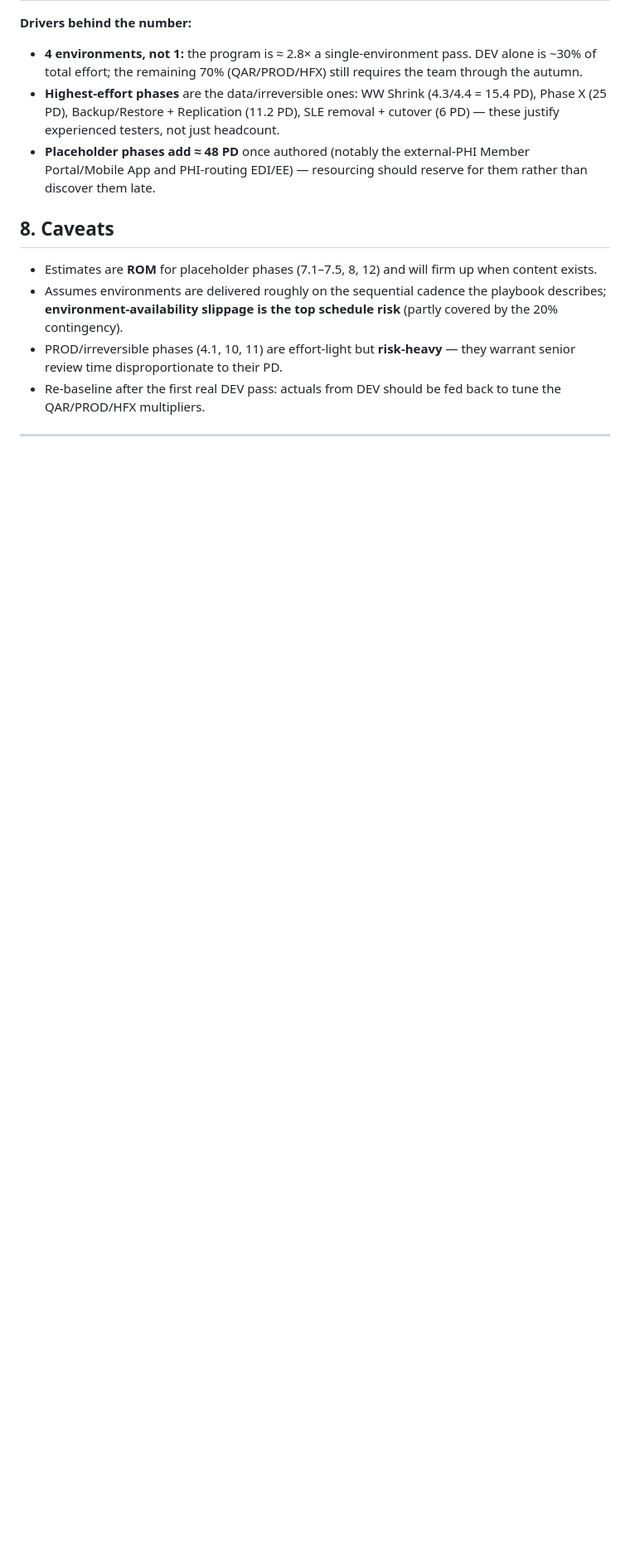
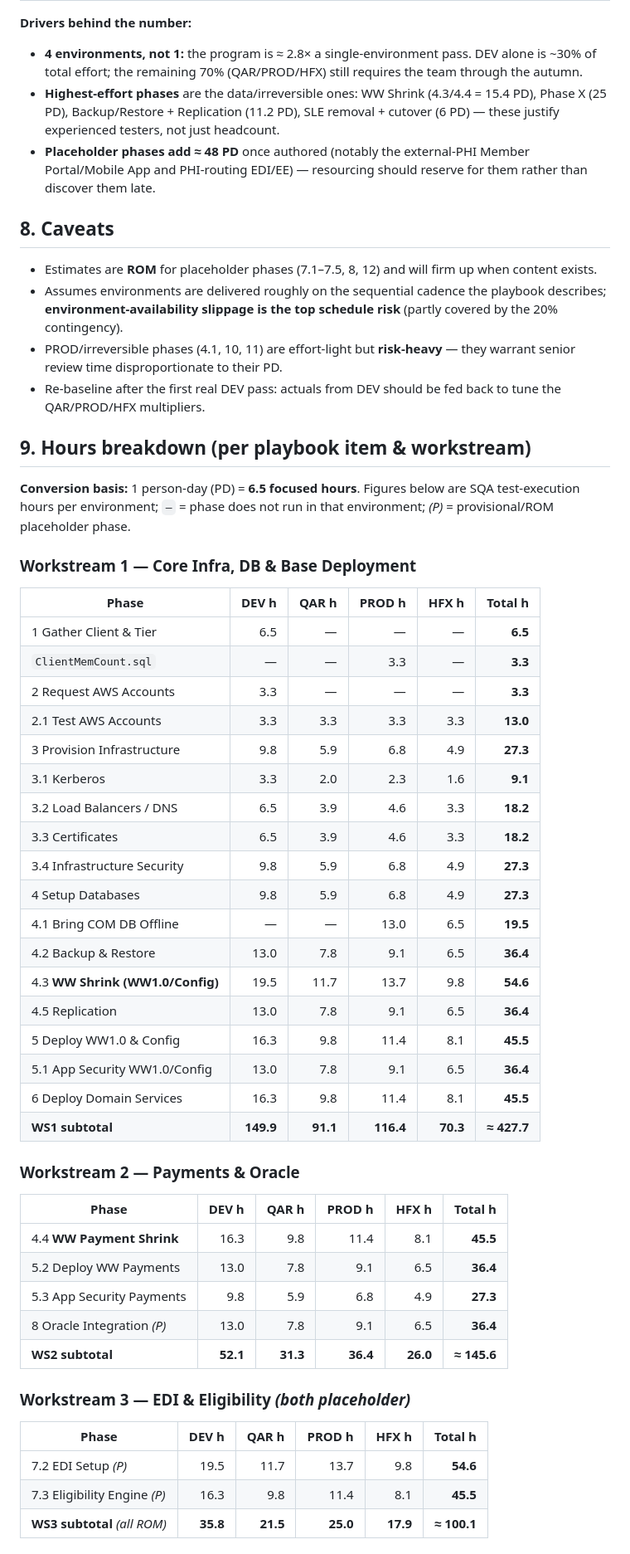
Before and after one commit to jdaddy2179/WWSHRINK, a Markdown page: qa/TestEstimates.md, the part around one of its changes. Shown at 83% size. Rendered like a GitHub page; blank space fills up the shorter version.

```diff
--- a/qa/TestEstimates.md
+++ b/qa/TestEstimates.md
@@ -176,3 +176,45 @@ Phase X (E2E+perf+UAT)        ░░▓▓▓▓▓▓▓▓▓▓░  (QAR/PROD
 - PROD/irreversible phases (4.1, 10, 11) are effort-light but **risk-heavy** — they warrant senior review time disproportionate to their PD.
 - Re-baseline after the first real DEV pass: actuals from DEV should be fed back to tune the QAR/PROD/HFX multipliers.
 
+## 9. Hours breakdown (per playbook item & workstream)
+
+**Conversion basis:** 1 person-day (PD) = **6.5 focused hours**. Figures below are SQA test-execution hours per environment; `—` = phase does not run in that environment; *(P)* = provisional/ROM placeholder phase.
+
+### Workstream 1 — Core Infra, DB & Base Deployment
+| Phase | DEV h | QAR h | PROD h | HFX h | **Total h** |
+|-------|------:|------:|-------:|------:|------------:|
+| 1 Gather Client & Tier | 6.5 | — | — | — | **6.5** |
+| `ClientMemCount.sql` | — | — | 3.3 | — | **3.3** |
+| 2 Request AWS Accounts | 3.3 | — | — | — | **3.3** |
+| 2.1 Test AWS Accounts | 3.3 | 3.3 | 3.3 | 3.3 | **13.0** |
+| 3 Provision Infrastructure | 9.8 | 5.9 | 6.8 | 4.9 | **27.3** |
+| 3.1 Kerberos | 3.3 | 2.0 | 2.3 | 1.6 | **9.1** |
+| 3.2 Load Balancers / DNS | 6.5 | 3.9 | 4.6 | 3.3 | **18.2** |
+| 3.3 Certificates | 6.5 | 3.9 | 4.6 | 3.3 | **18.2** |
+| 3.4 Infrastructure Security | 9.8 | 5.9 | 6.8 | 4.9 | **27.3** |
+| 4 Setup Databases | 9.8 | 5.9 | 6.8 | 4.9 | **27.3** |
+| 4.1 Bring COM DB Offline | — | — | 13.0 | 6.5 | **19.5** |
+| 4.2 Backup & Restore | 13.0 | 7.8 | 9.1 | 6.5 | **36.4** |
+| 4.3 **WW Shrink (WW1.0/Config)** | 19.5 | 11.7 | 13.7 | 9.8 | **54.6** |
+| 4.5 Replication | 13.0 | 7.8 | 9.1 | 6.5 | **36.4** |
+| 5 Deploy WW1.0 & Config | 16.3 | 9.8 | 11.4 | 8.1 | **45.5** |
+| 5.1 App Security WW1.0/Config | 13.0 | 7.8 | 9.1 | 6.5 | **36.4** |
+| 6 Deploy Domain Services | 16.3 | 9.8 | 11.4 | 8.1 | **45.5** |
+| **WS1 subtotal** | **149.9** | **91.1** | **116.4** | **70.3** | **≈ 427.7** |
+
+### Workstream 2 — Payments & Oracle
+| Phase | DEV h | QAR h | PROD h | HFX h | **Total h** |
+|-------|------:|------:|-------:|------:|------------:|
+| 4.4 **WW Payment Shrink** | 16.3 | 9.8 | 11.4 | 8.1 | **45.5** |
+| 5.2 Deploy WW Payments | 13.0 | 7.8 | 9.1 | 6.5 | **36.4** |
+| 5.3 App Security Payments | 9.8 | 5.9 | 6.8 | 4.9 | **27.3** |
+| 8 Oracle Integration *(P)* | 13.0 | 7.8 | 9.1 | 6.5 | **36.4** |
+| **WS2 subtotal** | **52.1** | **31.3** | **36.4** | **26.0** | **≈ 145.6** |
+
+### Workstream 3 — EDI & Eligibility *(both placeholder)*
+| Phase | DEV h | QAR h | PROD h | HFX h | **Total h** |
+|-------|------:|------:|-------:|------:|------------:|
+| 7.2 EDI Setup *(P)* | 19.5 | 11.7 | 13.7 | 9.8 | **54.6** |
+| 7.3 Eligibility Engine *(P)* | 16.3 | 9.8 | 11.4 | 8.1 | **45.5** |
+| **WS3 subtotal** *(all ROM)* | **35.8** | **21.5** | **25.0** | **17.9** | **≈ 100.1** |
+
```
Also changed, not shown: other parts of qa/TestEstimates.md (+55 -0 lines), qa/README.md (+1 -1 lines).
